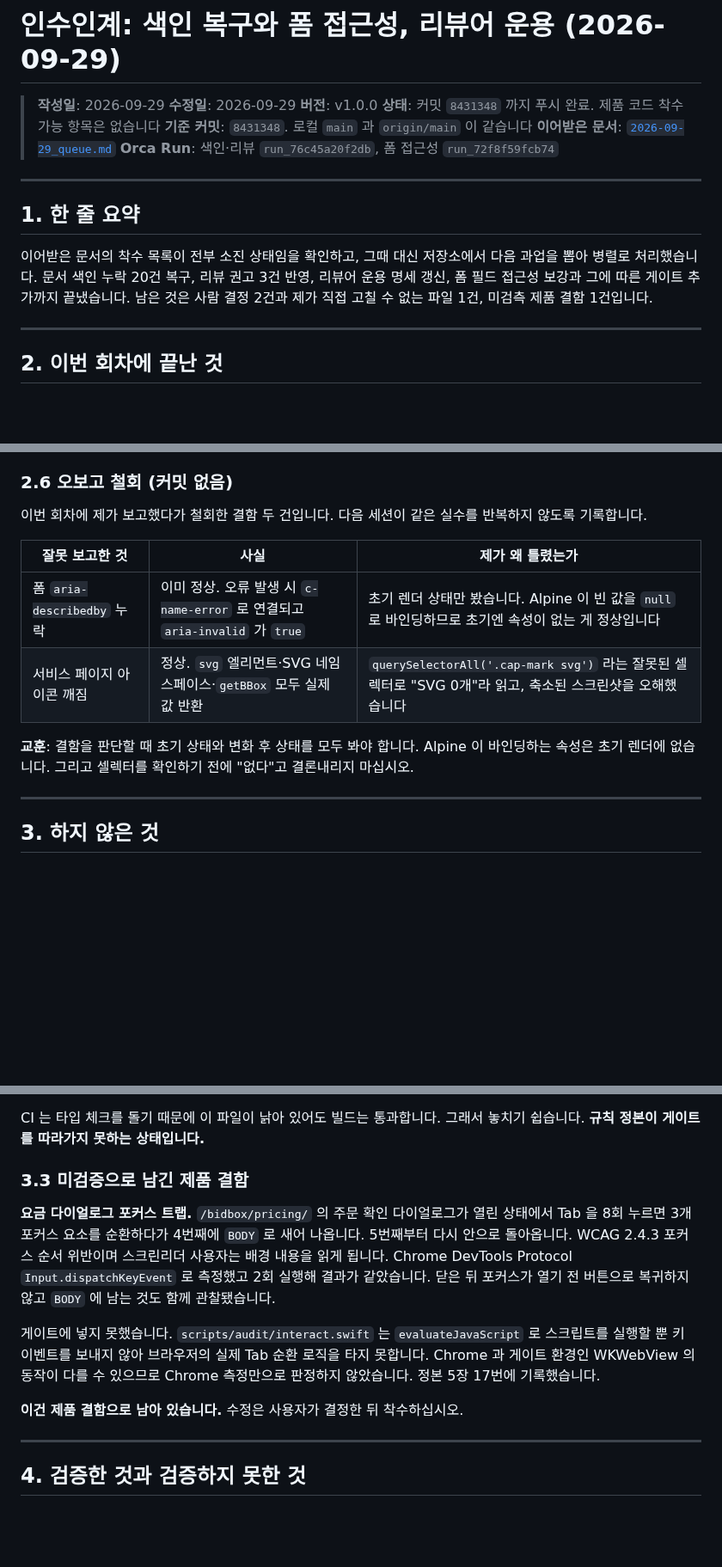
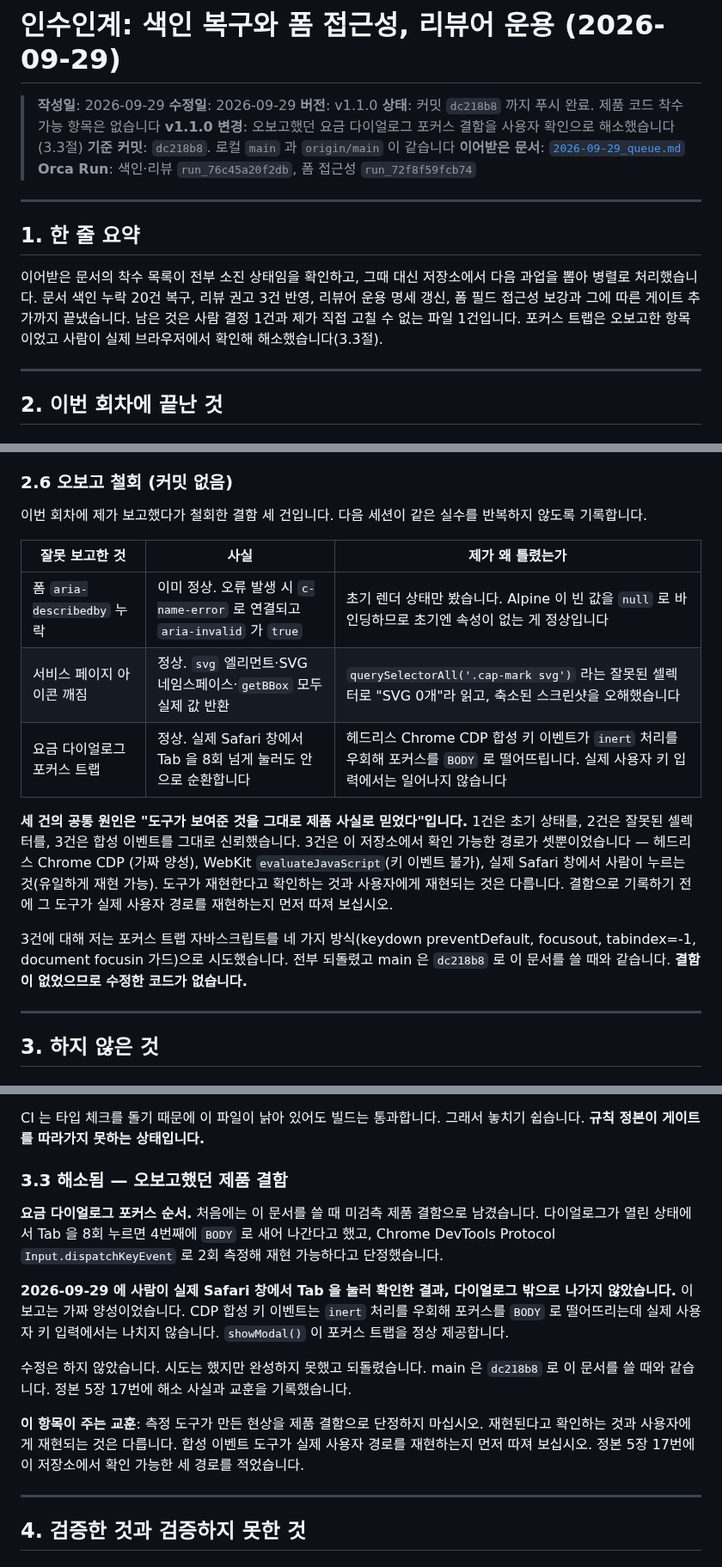
Before and after one commit to kwanbum217/NARANI_HomePage, a Markdown page: docs/handoff/2026-09-29_docs_and_form_a11y.md, 3 parts joined by grey strips. Shown at 86% size. Rendered like a GitHub page; blank space fills up the shorter version.

Commit message:
docs: 다이얼로그 포커스 오보고를 해소하고 교훈을 남긴다

```diff
--- a/docs/handoff/2026-09-29_docs_and_form_a11y.md
+++ b/docs/handoff/2026-09-29_docs_and_form_a11y.md
@@ -2,9 +2,10 @@
 
 > **작성일**: 2026-09-29
 > **수정일**: 2026-09-29
-> **버전**: v1.0.0
-> **상태**: 커밋 `8431348` 까지 푸시 완료. 제품 코드 착수 가능 항목은 없습니다
-> **기준 커밋**: `8431348`. 로컬 `main` 과 `origin/main` 이 같습니다
+> **버전**: v1.1.0
+> **상태**: 커밋 `dc218b8` 까지 푸시 완료. 제품 코드 착수 가능 항목은 없습니다
+> **v1.1.0 변경**: 오보고했던 요금 다이얼로그 포커스 결함을 사용자 확인으로 해소했습니다(3.3절)
+> **기준 커밋**: `dc218b8`. 로컬 `main` 과 `origin/main` 이 같습니다
 > **이어받은 문서**: [`2026-09-29_queue.md`](2026-09-29_queue.md)
 > **Orca Run**: 색인·리뷰 `run_76c45a20f2db`, 폼 접근성 `run_72f8f59fcb74`
 
@@ -15,7 +16,8 @@
 이어받은 문서의 착수 목록이 전부 소진 상태임을 확인하고, 그때 대신 저장소에서 다음
 과업을 뽑아 병렬로 처리했습니다. 문서 색인 누락 20건 복구, 리뷰 권고 3건 반영,
 리뷰어 운용 명세 갱신, 폼 필드 접근성 보강과 그에 따른 게이트 추가까지 끝냈습니다.
-남은 것은 사람 결정 2건과 제가 직접 고칠 수 없는 파일 1건, 미검측 제품 결함 1건입니다.
+남은 것은 사람 결정 1건과 제가 직접 고칠 수 없는 파일 1건입니다.
+포커스 트랩은 오보고한 항목이었고 사람이 실제 브라우저에서 확인해 해소했습니다(3.3절).
 
 ---
 
@@ -83,17 +85,27 @@ W1 이 쓴 "오류 안내 검토"와 "폼 오류 검토"가 1열과 설명 열
 
 ### 2.6 오보고 철회 (커밋 없음)
 
-이번 회차에 제가 보고했다가 철회한 결함 두 건입니다. 다음 세션이 같은 실수를
+이번 회차에 제가 보고했다가 철회한 결함 세 건입니다. 다음 세션이 같은 실수를
 반복하지 않도록 기록합니다.
 
 | 잘못 보고한 것 | 사실 | 제가 왜 틀렸는가 |
 | --- | --- | --- |
 | 폼 `aria-describedby` 누락 | 이미 정상. 오류 발생 시 `c-name-error` 로 연결되고 `aria-invalid` 가 `true` | 초기 렌더 상태만 봤습니다. Alpine 이 빈 값을 `null` 로 바인딩하므로 초기엔 속성이 없는 게 정상입니다 |
 | 서비스 페이지 아이콘 깨짐 | 정상. `svg` 엘리먼트·SVG 네임스페이스·`getBBox` 모두 실제 값 반환 | `querySelectorAll('.cap-mark svg')` 라는 잘못된 셀렉터로 "SVG 0개"라 읽고, 축소된 스크린샷을 오해했습니다 |
+| 요금 다이얼로그 포커스 트랩 | 정상. 실제 Safari 창에서 Tab 을 8회 넘게 눌러도 안으로 순환합니다 | 헤드리스 Chrome CDP 합성 키 이벤트가 `inert` 처리를 우회해 포커스를 `BODY` 로 떨어뜨립니다. 실제 사용자 키 입력에서는 일어나지 않습니다 |
 
-**교훈**: 결함을 판단할 때 초기 상태와 변화 후 상태를 모두 봐야 합니다. Alpine 이
-바인딩하는 속성은 초기 렌더에 없습니다. 그리고 셀렉터를 확인하기 전에 "없다"고
-결론내리지 마십시오.
+**세 건의 공통 원인은 "도구가 보여준 것을 그대로 제품 사실로 믿었다"입니다.**
+1건은 초기 상태를, 2건은 잘못된 셀렉터를, 3건은 합성 이벤트를 그대로 신뢰했습니다.
+3건은 이 저장소에서 확인 가능한 경로가 셋뿐이었습니다 — 헤드리스 Chrome CDP
+(가짜 양성), WebKit `evaluateJavaScript`(키 이벤트 불가), 실제 Safari 창에서
+사람이 누르는 것(유일하게 재현 가능). 도구가 재현한다고 확인하는 것과
+사용자에게 재현되는 것은 다릅니다. 결함으로 기록하기 전에 그 도구가 실제 사용자
+경로를 재현하는지 먼저 따져 보십시오.
+
+3건에 대해 저는 포커스 트랩 자바스크립트를 네 가지 방식(keydown preventDefault,
+focusout, tabindex=-1, document focusin 가드)으로 시도했습니다. 전부 되돌렸고
+main 은 `dc218b8` 로 이 문서를 쓸 때와 같습니다. **결함이 없었으므로 수정한
+코드가 없습니다.**
 
 ---
 
@@ -126,21 +138,26 @@ W1 이 쓴 "오류 안내 검토"와 "폼 오류 검토"가 1열과 설명 열
 CI 는 타입 체크를 돌기 때문에 이 파일이 낡아 있어도 빌드는 통과합니다. 그래서
 놓치기 쉽습니다. **규칙 정본이 게이트를 따라가지 못하는 상태입니다.**
 
-### 3.3 미검증으로 남긴 제품 결함
+### 3.3 해소됨 — 오보고했던 제품 결함
 
-**요금 다이얼로그 포커스 트랩.** `/bidbox/pricing/` 의 주문 확인 다이얼로그가 열린
-상태에서 Tab 을 8회 누르면 3개 포커스 요소를 순환하다가 4번째에 `BODY` 로 새어
-나옵니다. 5번째부터 다시 안으로 돌아옵니다. WCAG 2.4.3 포커스 순서 위반이며
-스크린리더 사용자는 배경 내용을 읽게 됩니다. Chrome DevTools Protocol
-`Input.dispatchKeyEvent` 로 측정했고 2회 실행해 결과가 같았습니다. 닫은 뒤 포커스가
-열기 전 버튼으로 복귀하지 않고 `BODY` 에 남는 것도 함께 관찰됐습니다.
+**요금 다이얼로그 포커스 순서.** 처음에는 이 문서를 쓸 때 미검측 제품 결함으로
+남겼습니다. 다이얼로그가 열린 상태에서 Tab 을 8회 누르면 4번째에 `BODY` 로 새어
+나간다고 했고, Chrome DevTools Protocol `Input.dispatchKeyEvent` 로 2회 측정해
+재현 가능하다고 단정했습니다.
 
-게이트에 넣지 못했습니다. `scripts/audit/interact.swift` 는 `evaluateJavaScript` 로
-스크립트를 실행할 뿐 키 이벤트를 보내지 않아 브라우저의 실제 Tab 순환 로직을 타지
-못합니다. Chrome 과 게이트 환경인 WKWebView 의 동작이 다를 수 있으므로 Chrome
-측정만으로 판정하지 않았습니다. 정본 5장 17번에 기록했습니다.
+**2026-09-29 에 사람이 실제 Safari 창에서 Tab 을 눌러 확인한 결과, 다이얼로그
+밖으로 나가지 않았습니다.** 이 보고는 가짜 양성이었습니다. CDP 합성 키 이벤트는
+`inert` 처리를 우회해 포커스를 `BODY` 로 떨어뜨리는데 실제 사용자 키 입력에서는
+나치지 않습니다. `showModal()` 이 포커스 트랩을 정상 제공합니다.
 
-**이건 제품 결함으로 남아 있습니다.** 수정은 사용자가 결정한 뒤 착수하십시오.
+수정은 하지 않았습니다. 시도는 했지만 완성하지 못했고 되돌렸습니다. main 은
+`dc218b8` 로 이 문서를 쓸 때와 같습니다. 정본 5장 17번에 해소 사실과 교훈을
+기록했습니다.
+
+**이 항목이 주는 교훈**: 측정 도구가 만든 현상을 제품 결함으로 단정하지 마십시오.
+재현된다고 확인하는 것과 사용자에게 재현되는 것은 다릅니다. 합성 이벤트 도구가
+실제 사용자 경로를 재현하는지 먼저 따져 보십시오. 정본 5장 17번에 이 저장소에서
+확인 가능한 세 경로를 적었습니다.
 
 ---
 
```
Also changed, not shown: other parts of docs/handoff/2026-09-29_docs_and_form_a11y.md (+4 -1 lines), docs/context/CURRENT_STATE.md (+23 -12 lines).
